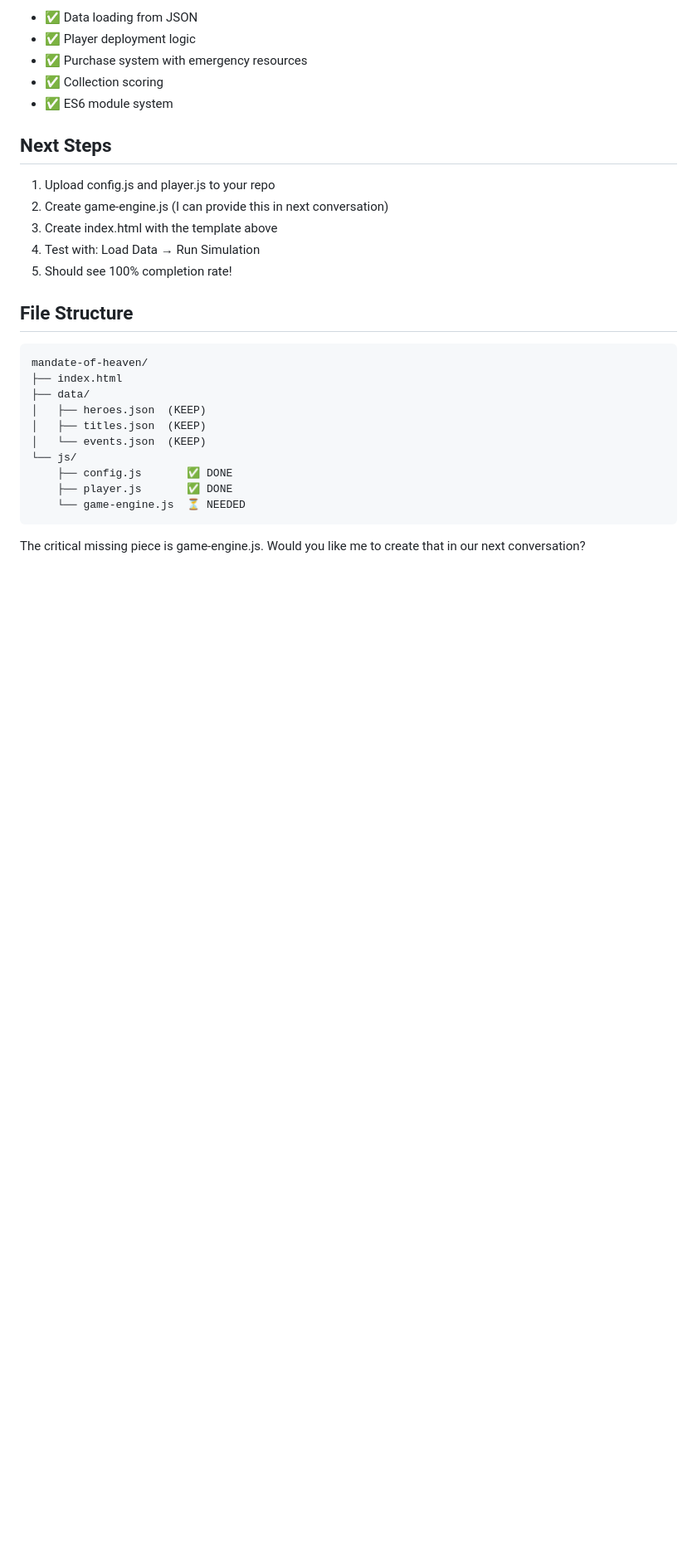
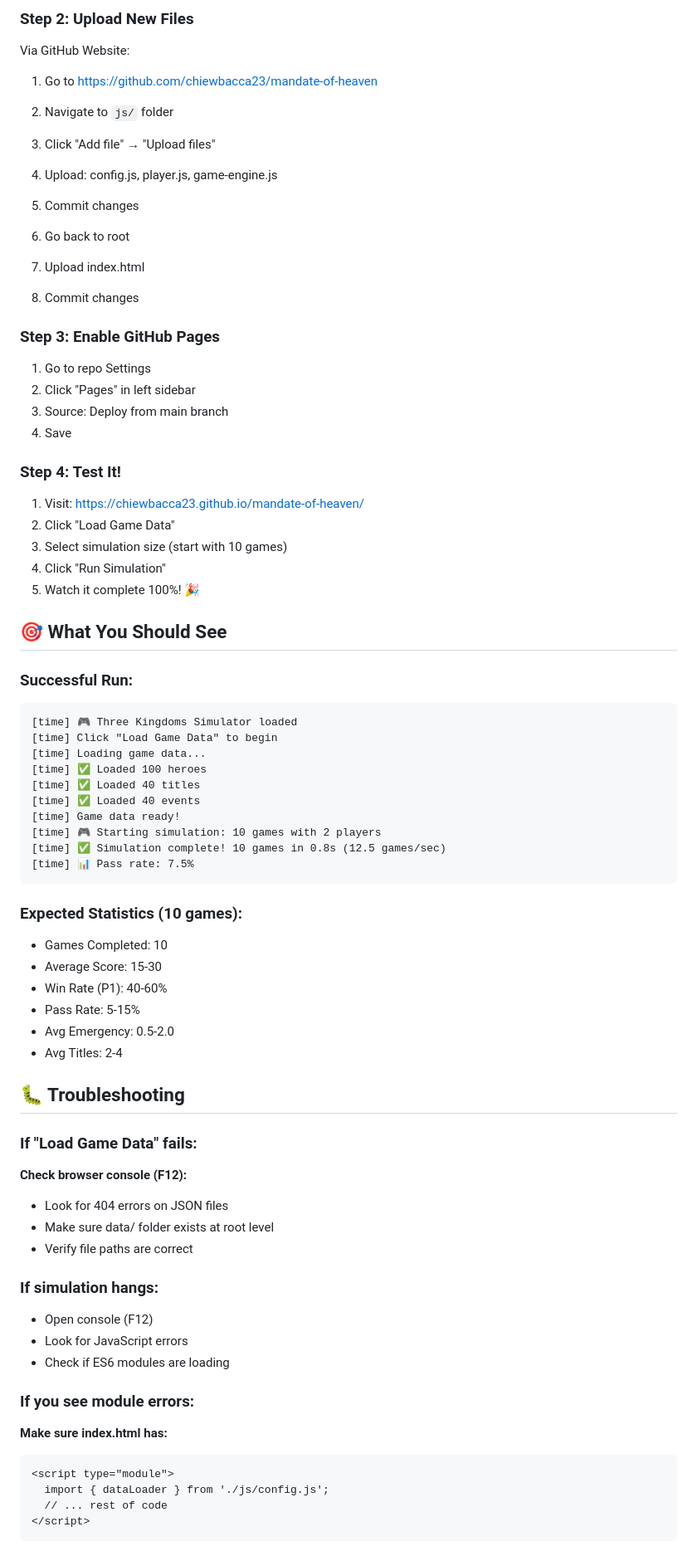
Before and after one commit to chiewbacca23/mandate-of-heaven, a Markdown page: README.md, the part around one of its changes. Shown at 83% size. Rendered like a GitHub page; blank space fills up the shorter version.

````diff
--- a/README.md
+++ b/README.md
@@ -129,31 +38,73 @@ Here's the minimal HTML structure you need:
 
-- ✅ Data loading from JSON
-- ✅ Player deployment logic
-- ✅ Purchase system with emergency resources
-- ✅ Collection scoring
-- ✅ ES6 module system
+### Step 2: Upload New Files
 
-## Next Steps
+Via GitHub Website:
+1. Go to https://github.com/chiewbacca23/mandate-of-heaven
+2. Navigate to `js/` folder
+3. Click "Add file" → "Upload files"
+4. Upload: config.js, player.js, game-engine.js
+5. Commit changes
 
-1. Upload config.js and player.js to your repo
-2. Create game-engine.js (I can provide this in next conversation)
-3. Create index.html with the template above
-4. Test with: Load Data → Run Simulation
-5. Should see 100% completion rate!
+6. Go back to root
+7. Upload index.html
+8. Commit changes
 
-## File Structure
+### Step 3: Enable GitHub Pages
+1. Go to repo Settings
+2. Click "Pages" in left sidebar
+3. Source: Deploy from main branch
+4. Save
 
+### Step 4: Test It!
+1. Visit: https://chiewbacca23.github.io/mandate-of-heaven/
+2. Click "Load Game Data"
+3. Select simulation size (start with 10 games)
+4. Click "Run Simulation"
+5. Watch it complete 100%! 🎉
+
+## 🎯 What You Should See
+
+### Successful Run:
 ```
-mandate-of-heaven/
-├── index.html
-├── data/
-│   ├── heroes.json  (KEEP)
-│   ├── titles.json  (KEEP)
-│   └── events.json  (KEEP)
-└── js/
-    ├── config.js       ✅ DONE
-    ├── player.js       ✅ DONE
-    └── game-engine.js  ⏳ NEEDED
+[time] 🎮 Three Kingdoms Simulator loaded
+[time] Click "Load Game Data" to begin
+[time] Loading game data...
+[time] ✅ Loaded 100 heroes
+[time] ✅ Loaded 40 titles
+[time] ✅ Loaded 40 events
+[time] Game data ready!
+[time] 🎮 Starting simulation: 10 games with 2 players
+[time] ✅ Simulation complete! 10 games in 0.8s (12.5 games/sec)
+[time] 📊 Pass rate: 7.5%
 ```
 
-The critical missing piece is game-engine.js. Would you like me to create that in our next conversation?
+### Expected Statistics (10 games):
+- Games Completed: 10
+- Average Score: 15-30
+- Win Rate (P1): 40-60%
+- Pass Rate: 5-15%
+- Avg Emergency: 0.5-2.0
+- Avg Titles: 2-4
+
+## 🐛 Troubleshooting
+
+### If "Load Game Data" fails:
+**Check browser console (F12):**
+- Look for 404 errors on JSON files
+- Make sure data/ folder exists at root level
+- Verify file paths are correct
+
+### If simulation hangs:
+- Open console (F12)
+- Look for JavaScript errors
+- Check if ES6 modules are loading
+
+### If you see module errors:
+**Make sure index.html has:**
+```html
+<script type="module">
+  import { dataLoader } from './js/config.js';
+  // ... rest of code
+</script>
+```
+
````
Also changed, not shown: other parts of README.md (+100 -118 lines).
